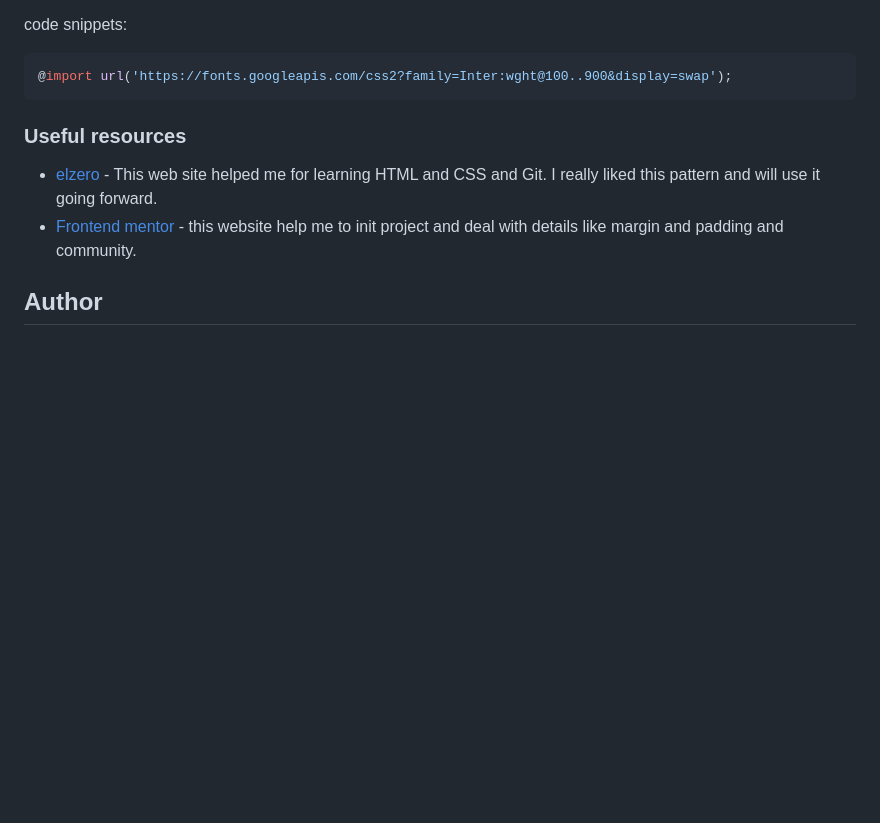
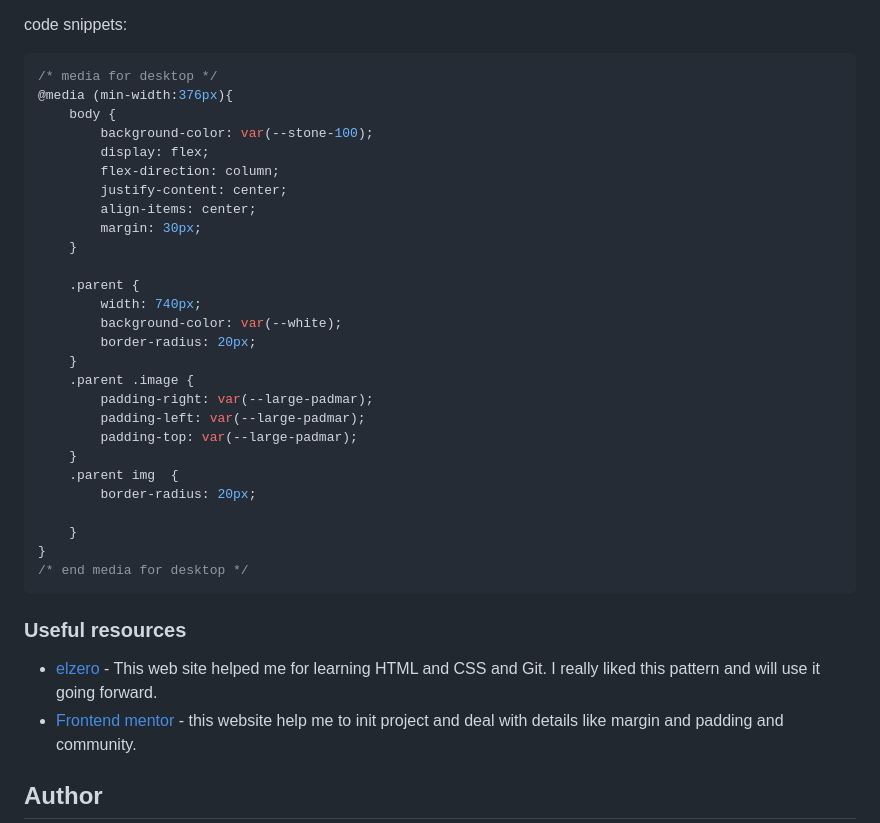
Before and after one commit to 7A9Oo/Recipe-page, a Markdown page: README.md, the part around the change printed below. GitHub-like rendering; blank space fills up the shorter version.

````diff
--- a/README.md
+++ b/README.md
@@ -47,7 +47,33 @@ and deal with inline elements
  code snippets:
 
 ```css
-@import url('https://fonts.googleapis.com/css2?family=Inter:wght@100..900&display=swap');
+/* media for desktop */
+@media (min-width:376px){
+    body {
+        background-color: var(--stone-100);
+        display: flex;
+        flex-direction: column;
+        justify-content: center;
+        align-items: center;
+        margin: 30px;
+    }
+
+    .parent {
+        width: 740px;
+        background-color: var(--white);
+        border-radius: 20px;
+    }
+    .parent .image {
+        padding-right: var(--large-padmar);
+        padding-left: var(--large-padmar);
+        padding-top: var(--large-padmar);
+    }
+    .parent img  {
+        border-radius: 20px;
+
+    }
+}
+/* end media for desktop */
 ```
 
 ### Useful resources
````
Also changed, not shown: other parts of README.md (+8 -8 lines), images/1.png (added), images/2.png (added), 2 other files.
